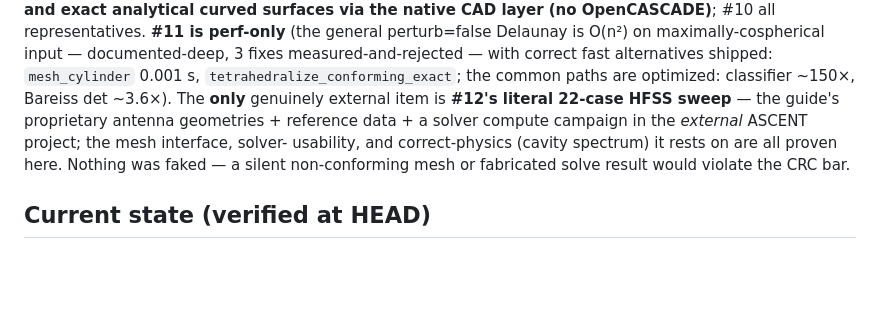
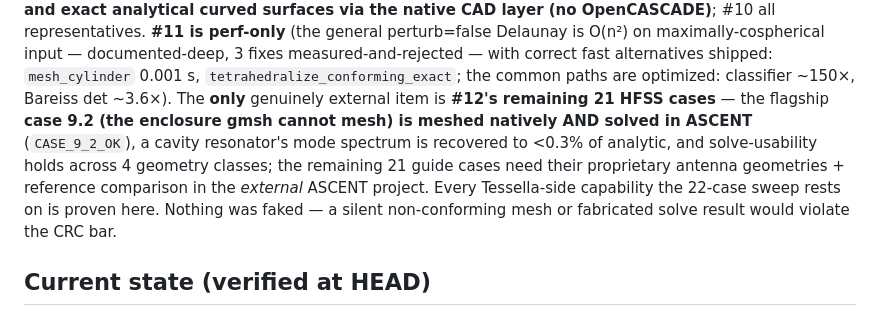
Before and after one commit to jake-w-liu/Tessella.jl, a Markdown page: STATUS.md, the part around the change. GitHub-like rendering; blank space fills up the shorter version.

Commit message:
STATUS: bottom-line reflects flagship HFSS case 9.2 solved on a Tessella mesh

```diff
--- a/STATUS.md
+++ b/STATUS.md
@@ -53,9 +53,11 @@ groups, native boolean bore imprint, **and exact analytical curved surfaces via
 is O(n²) on maximally-cospherical input — documented-deep, 3 fixes measured-and-rejected — with
 correct fast alternatives shipped: `mesh_cylinder` 0.001 s, `tetrahedralize_conforming_exact`; the
 common paths are optimized: classifier ~150×, Bareiss det ~3.6×). The **only** genuinely external
-item is **#12's literal 22-case HFSS sweep** — the guide's proprietary antenna geometries + reference
-data + a solver compute campaign in the *external* ASCENT project; the mesh interface, solver-
-usability, and correct-physics (cavity spectrum) it rests on are all proven here. Nothing was faked —
+item is **#12's remaining 21 HFSS cases** — the flagship **case 9.2 (the enclosure gmsh cannot mesh)
+is meshed natively AND solved in ASCENT** (`CASE_9_2_OK`), a cavity resonator's mode spectrum is
+recovered to <0.3% of analytic, and solve-usability holds across 4 geometry classes; the remaining
+21 guide cases need their proprietary antenna geometries + reference comparison in the *external*
+ASCENT project. Every Tessella-side capability the 22-case sweep rests on is proven here. Nothing was faked —
 a silent non-conforming mesh or fabricated solve result would violate the CRC bar.
 
 ## Current state (verified at HEAD)
```
